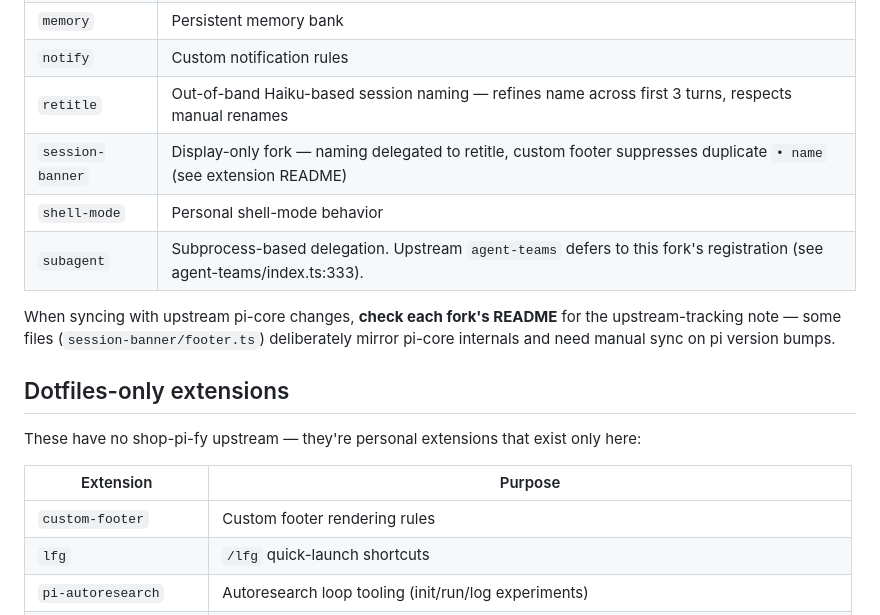
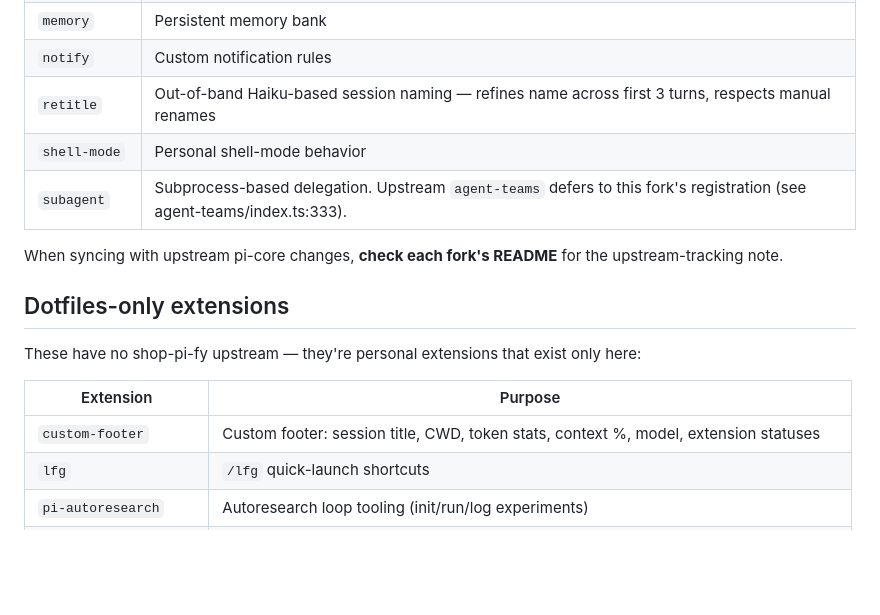
Before and after one commit to samjonester/dotfiles, a Markdown page: personal/pi/README.md, the part around the change. GitHub-like rendering; blank space fills up the shorter version.

```diff
--- a/personal/pi/README.md
+++ b/personal/pi/README.md
@@ -42,11 +42,10 @@ The following dotfiles extensions intentionally **override** their shop-pi-fy up
 | `memory` | Persistent memory bank |
 | `notify` | Custom notification rules |
 | `retitle` | Out-of-band Haiku-based session naming — refines name across first 3 turns, respects manual renames |
-| `session-banner` | Display-only fork — naming delegated to retitle, custom footer suppresses duplicate `• name` (see extension README) |
 | `shell-mode` | Personal shell-mode behavior |
 | `subagent` | Subprocess-based delegation. Upstream `agent-teams` defers to this fork's registration (see agent-teams/index.ts:333). |
 
-When syncing with upstream pi-core changes, **check each fork's README** for the upstream-tracking note — some files (`session-banner/footer.ts`) deliberately mirror pi-core internals and need manual sync on pi version bumps.
+When syncing with upstream pi-core changes, **check each fork's README** for the upstream-tracking note.
 
 ## Dotfiles-only extensions
 
@@ -54,7 +53,7 @@ These have no shop-pi-fy upstream — they're personal extensions that exist onl
 
 | Extension | Purpose |
 |---|---|
-| `custom-footer` | Custom footer rendering rules |
+| `custom-footer` | Custom footer: session title, CWD, token stats, context %, model, extension statuses |
 | `lfg` | `/lfg` quick-launch shortcuts |
 | `pi-autoresearch` | Autoresearch loop tooling (init/run/log experiments) |
 | `pi-figma-remote-mcp` | Figma MCP bridge configuration |
```
